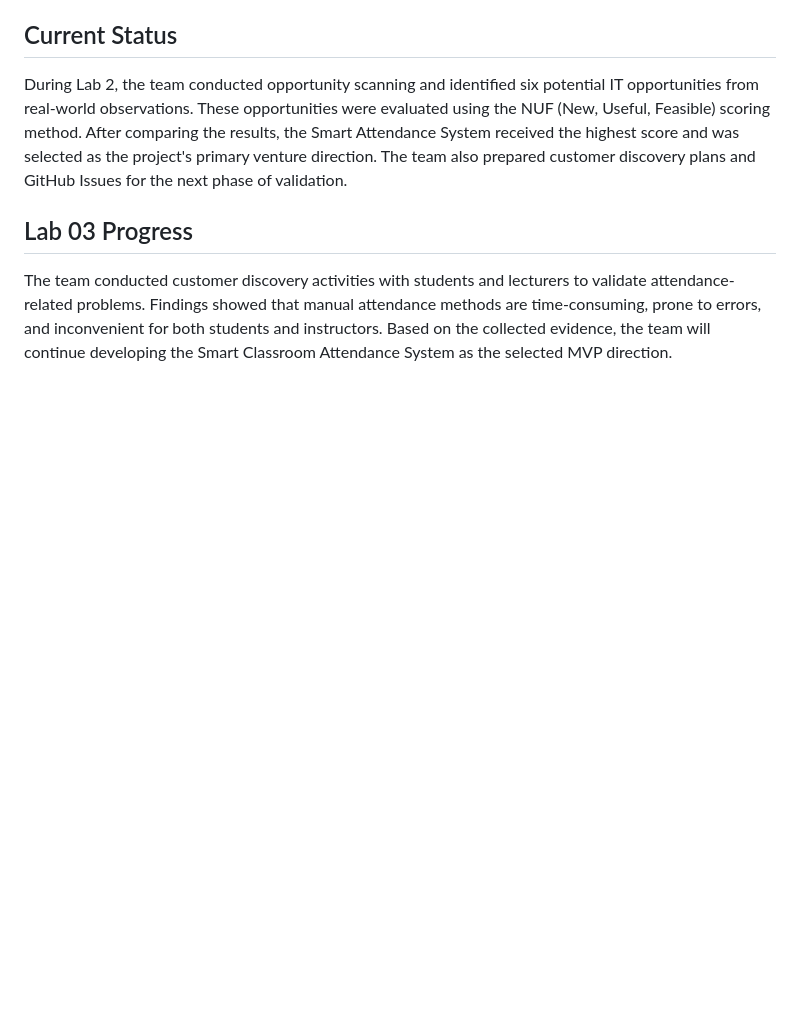
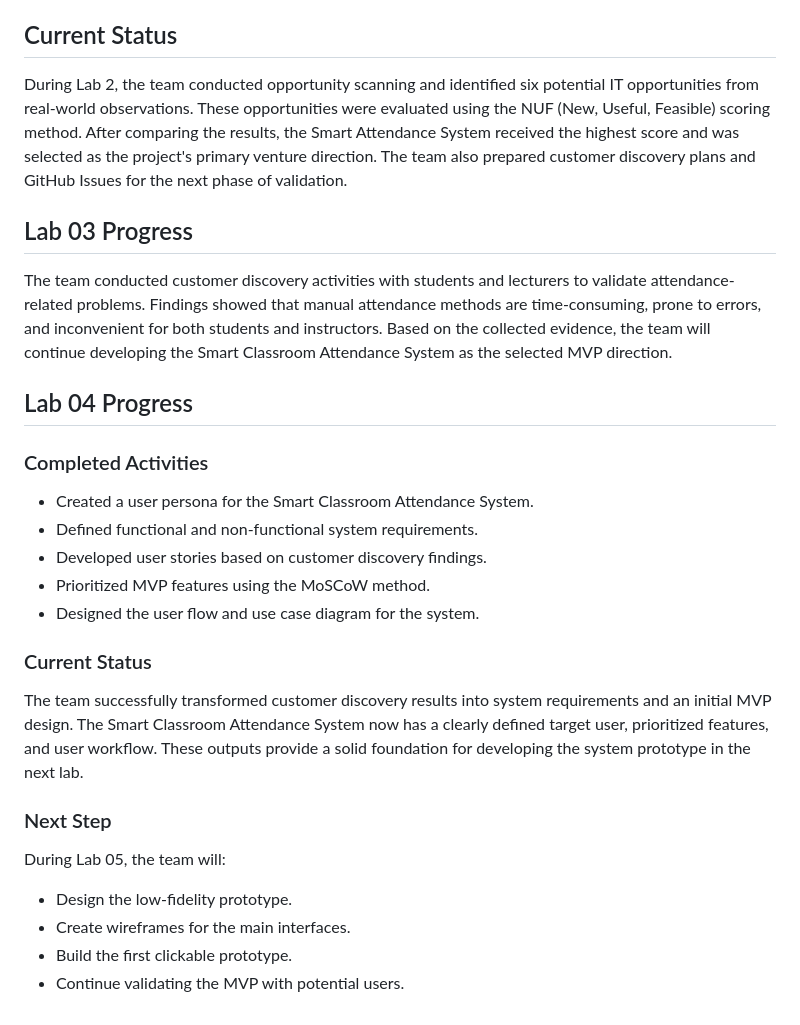
Before and after one commit to Saxon2771/ICT111-HEHe-MVP, a Markdown page: README.md, the part around the change. GitHub-like rendering; blank space fills up the shorter version.

```diff
--- a/README.md
+++ b/README.md
@@ -99,3 +99,27 @@ During Lab 2, the team conducted opportunity scanning and identified six potenti
 ## Lab 03 Progress
 
 The team conducted customer discovery activities with students and lecturers to validate attendance-related problems. Findings showed that manual attendance methods are time-consuming, prone to errors, and inconvenient for both students and instructors. Based on the collected evidence, the team will continue developing the Smart Classroom Attendance System as the selected MVP direction.
+
+
+
+
+## Lab 04 Progress
+
+### Completed Activities
+- Created a user persona for the Smart Classroom Attendance System.
+- Defined functional and non-functional system requirements.
+- Developed user stories based on customer discovery findings.
+- Prioritized MVP features using the MoSCoW method.
+- Designed the user flow and use case diagram for the system.
+
+### Current Status
+
+The team successfully transformed customer discovery results into system requirements and an initial MVP design. The Smart Classroom Attendance System now has a clearly defined target user, prioritized features, and user workflow. These outputs provide a solid foundation for developing the system prototype in the next lab.
+
+### Next Step
+
+During Lab 05, the team will:
+- Design the low-fidelity prototype.
+- Create wireframes for the main interfaces.
+- Build the first clickable prototype.
+- Continue validating the MVP with potential users.
```
